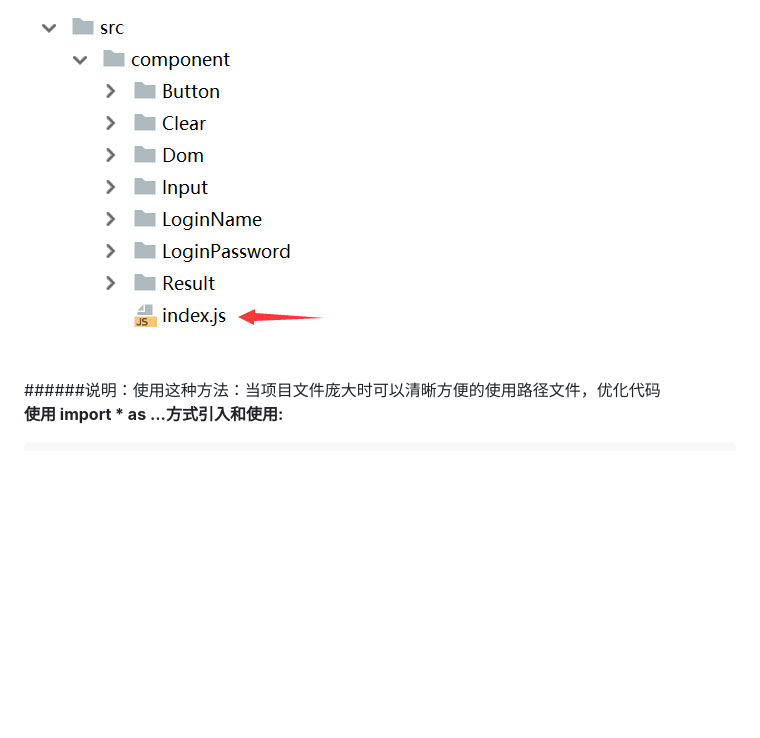
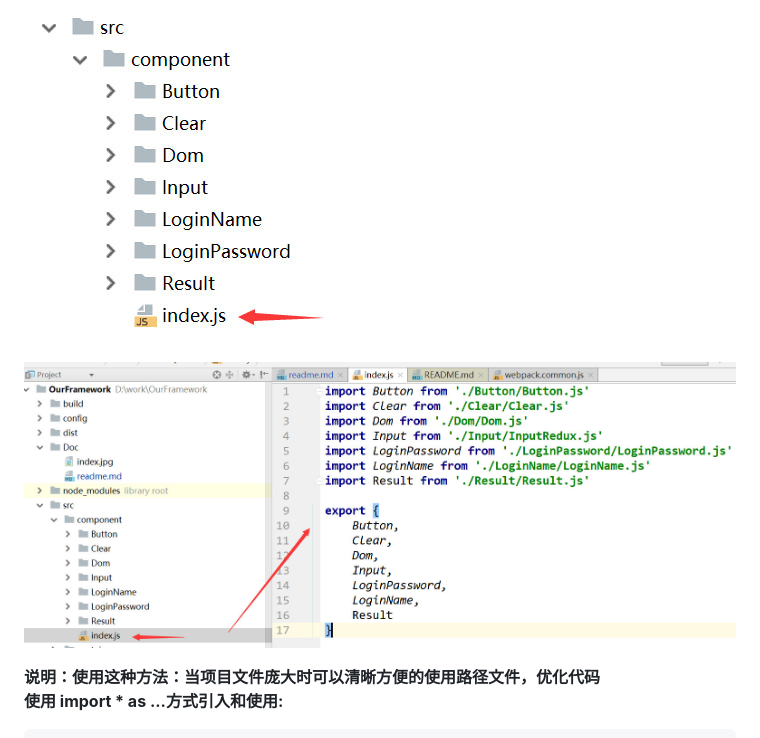
Before and after one commit to xh476645818/OurFramework, a Markdown page: Doc/readme.md, the part around the change printed below. Drawn GitHub-style; pictures changed too: Doc/indexJsContent.jpg (added); blank space fills up the shorter version.

Commit message:
readme.md加图片

````diff
--- a/Doc/readme.md
+++ b/Doc/readme.md
@@ -69,8 +69,9 @@ export default A;
 **示例图片:**
 
 ![indexJs结构](./index.jpg "indexJs结构")
+![indexJs内容](./indexJsContent.jpg "indexJs内容")
 
-######说明：使用这种方法：当项目文件庞大时可以清晰方便的使用路径文件，优化代码
+**说明：使用这种方法：当项目文件庞大时可以清晰方便的使用路径文件，优化代码**
 **使用 import * as ...方式引入和使用:**
 ```
 //导入Con中的所有
````
Also changed, not shown: other parts of Doc/readme.md (+7 -7 lines).
